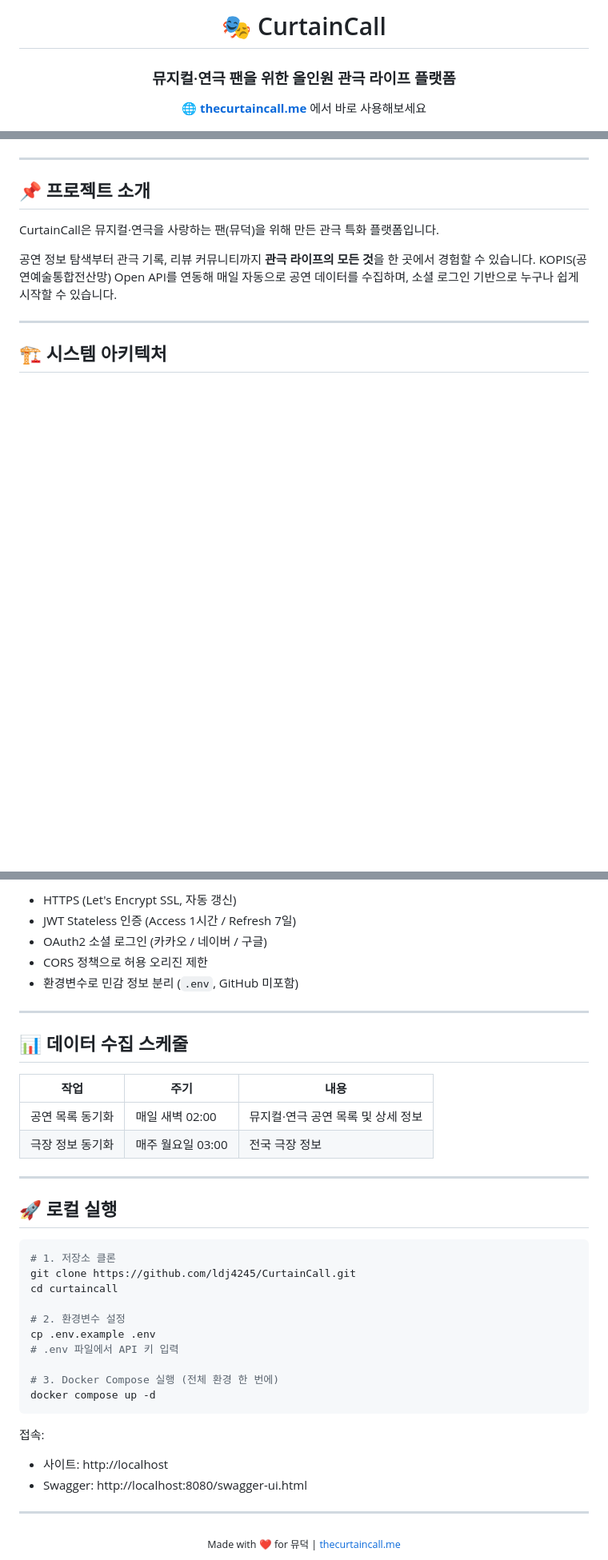
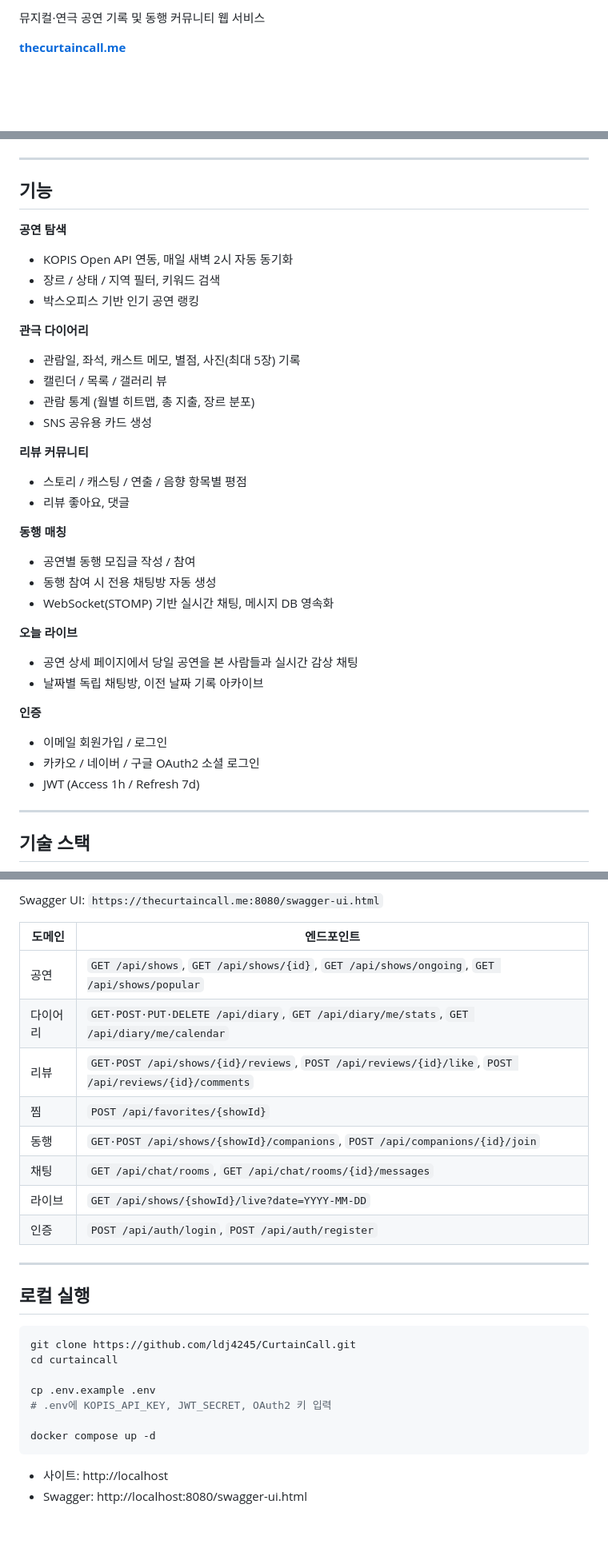
Before and after one commit to ldj4245/CurtainCall, a Markdown page: README.md, 3 parts joined by grey strips. Shown at 80% size. GitHub-like rendering; blank space fills up the shorter version.

````diff
--- a/README.md
+++ b/README.md
@@ -2,6 +2,5 @@
 
-# 🎭 CurtainCall
-### 뮤지컬·연극 팬을 위한 올인원 관극 라이프 플랫폼
+뮤지컬·연극 공연 기록 및 동행 커뮤니티 웹 서비스
 
-**[🌐 thecurtaincall.me](https://thecurtaincall.me)** 에서 바로 사용해보세요
+**[thecurtaincall.me](https://thecurtaincall.me)**
 
@@ -15,13 +13,38 @@
 
 ---
 
-## 📌 프로젝트 소개
+## 기능
 
-CurtainCall은 뮤지컬·연극을 사랑하는 팬(뮤덕)을 위해 만든 관극 특화 플랫폼입니다.
+**공연 탐색**
+- KOPIS Open API 연동, 매일 새벽 2시 자동 동기화
+- 장르 / 상태 / 지역 필터, 키워드 검색
+- 박스오피스 기반 인기 공연 랭킹
 
-공연 정보 탐색부터 관극 기록, 리뷰 커뮤니티까지 **관극 라이프의 모든 것**을 한 곳에서 경험할 수 있습니다. KOPIS(공연예술통합전산망) Open API를 연동해 매일 자동으로 공연 데이터를 수집하며, 소셜 로그인 기반으로 누구나 쉽게 시작할 수 있습니다.
+**관극 다이어리**
+- 관람일, 좌석, 캐스트 메모, 별점, 사진(최대 5장) 기록
+- 캘린더 / 목록 / 갤러리 뷰
+- 관람 통계 (월별 히트맵, 총 지출, 장르 분포)
+- SNS 공유용 카드 생성
+
+**리뷰 커뮤니티**
+- 스토리 / 캐스팅 / 연출 / 음향 항목별 평점
+- 리뷰 좋아요, 댓글
+
+**동행 매칭**
+- 공연별 동행 모집글 작성 / 참여
+- 동행 참여 시 전용 채팅방 자동 생성
+- WebSocket(STOMP) 기반 실시간 채팅, 메시지 DB 영속화
+
+**오늘 라이브**
+- 공연 상세 페이지에서 당일 공연을 본 사람들과 실시간 감상 채팅
+- 날짜별 독립 채팅방, 이전 날짜 기록 아카이브
+
+**인증**
+- 이메일 회원가입 / 로그인
+- 카카오 / 네이버 / 구글 OAuth2 소셜 로그인
+- JWT (Access 1h / Refresh 7d)
 
 ---
 
-## 🏗️ 시스템 아키텍처
+## 기술 스택
 
@@ -338,42 +175,30 @@ Swagger UI를 통해 전체 REST API를 확인할 수 있습니다.
 
-- HTTPS (Let's Encrypt SSL, 자동 갱신)
-- JWT Stateless 인증 (Access 1시간 / Refresh 7일)
-- OAuth2 소셜 로그인 (카카오 / 네이버 / 구글)
-- CORS 정책으로 허용 오리진 제한
-- 환경변수로 민감 정보 분리 (`.env`, GitHub 미포함)
+Swagger UI: `https://thecurtaincall.me:8080/swagger-ui.html`
+
+| 도메인 | 엔드포인트 |
+|---|---|
+| 공연 | `GET /api/shows`, `GET /api/shows/{id}`, `GET /api/shows/ongoing`, `GET /api/shows/popular` |
+| 다이어리 | `GET·POST·PUT·DELETE /api/diary`, `GET /api/diary/me/stats`, `GET /api/diary/me/calendar` |
+| 리뷰 | `GET·POST /api/shows/{id}/reviews`, `POST /api/reviews/{id}/like`, `POST /api/reviews/{id}/comments` |
+| 찜 | `POST /api/favorites/{showId}` |
+| 동행 | `GET·POST /api/shows/{showId}/companions`, `POST /api/companions/{id}/join` |
+| 채팅 | `GET /api/chat/rooms`, `GET /api/chat/rooms/{id}/messages` |
+| 라이브 | `GET /api/shows/{showId}/live?date=YYYY-MM-DD` |
+| 인증 | `POST /api/auth/login`, `POST /api/auth/register` |
 
 ---
 
-## 📊 데이터 수집 스케줄
-
-| 작업 | 주기 | 내용 |
-|------|------|------|
-| 공연 목록 동기화 | 매일 새벽 02:00 | 뮤지컬·연극 공연 목록 및 상세 정보 |
-| 극장 정보 동기화 | 매주 월요일 03:00 | 전국 극장 정보 |
-
----
-
-## 🚀 로컬 실행
+## 로컬 실행
 
 ```bash
-# 1. 저장소 클론
 git clone https://github.com/ldj4245/CurtainCall.git
 cd curtaincall
 
-# 2. 환경변수 설정
 cp .env.example .env
-# .env 파일에서 API 키 입력
+# .env에 KOPIS_API_KEY, JWT_SECRET, OAuth2 키 입력
 
-# 3. Docker Compose 실행 (전체 환경 한 번에)
 docker compose up -d
 ```
 
-접속:
 - 사이트: http://localhost
 - Swagger: http://localhost:8080/swagger-ui.html
-
----
-
-<div align="center">
-  <sub>Made with ❤️ for 뮤덕 | <a href="https://thecurtaincall.me">thecurtaincall.me</a></sub>
-</div>
````
Also changed, not shown: other parts of README.md (+108 -295 lines).
